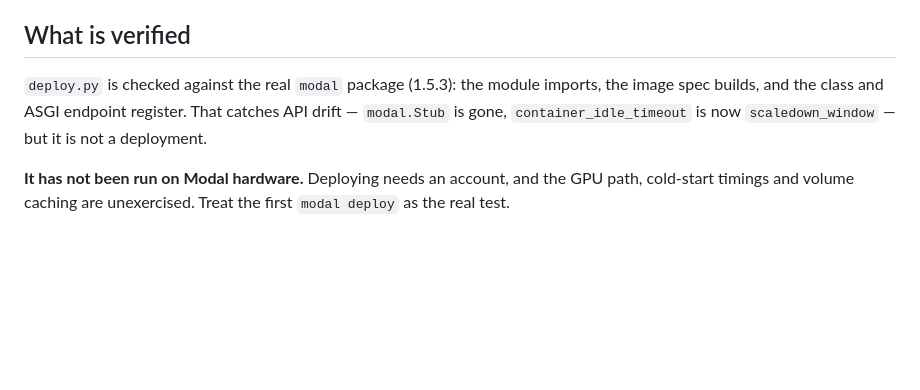
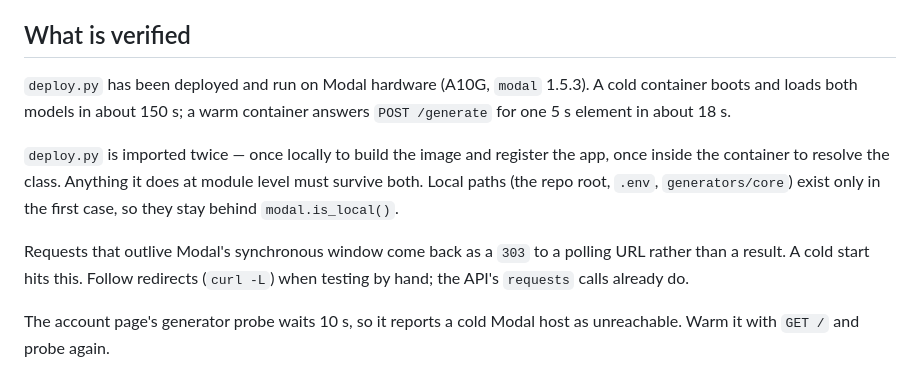
Before and after one commit to orcrobert/halcyon, a Markdown page: generators/modal/README.md, the part around the change. Rendered like a GitHub page; blank space fills up the shorter version.

Commit message:
docs: Record the verified Modal deployment and its import contract
The host had never been run on Modal hardware; it has now, so replace the
caveat with the measured cold-start and generation timings, the two-import
rule that the IndexError came from, and the 303 redirect a cold start
returns.

```diff
--- a/generators/modal/README.md
+++ b/generators/modal/README.md
@@ -89,11 +89,18 @@ atmospheres and expect a cold start per new container.
 
 ## What is verified
 
-`deploy.py` is checked against the real `modal` package (1.5.3): the module
-imports, the image spec builds, and the class and ASGI endpoint register. That
-catches API drift — `modal.Stub` is gone, `container_idle_timeout` is now
-`scaledown_window` — but it is not a deployment.
+`deploy.py` has been deployed and run on Modal hardware (A10G, `modal` 1.5.3).
+A cold container boots and loads both models in about 150 s; a warm container
+answers `POST /generate` for one 5 s element in about 18 s.
 
-**It has not been run on Modal hardware.** Deploying needs an account, and the
-GPU path, cold-start timings and volume caching are unexercised. Treat the first
-`modal deploy` as the real test.
+`deploy.py` is imported twice — once locally to build the image and register the
+app, once inside the container to resolve the class. Anything it does at module
+level must survive both. Local paths (the repo root, `.env`, `generators/core`)
+exist only in the first case, so they stay behind `modal.is_local()`.
+
+Requests that outlive Modal's synchronous window come back as a `303` to a
+polling URL rather than a result. A cold start hits this. Follow redirects
+(`curl -L`) when testing by hand; the API's `requests` calls already do.
+
+The account page's generator probe waits 10 s, so it reports a cold Modal host
+as unreachable. Warm it with `GET /` and probe again.
```
